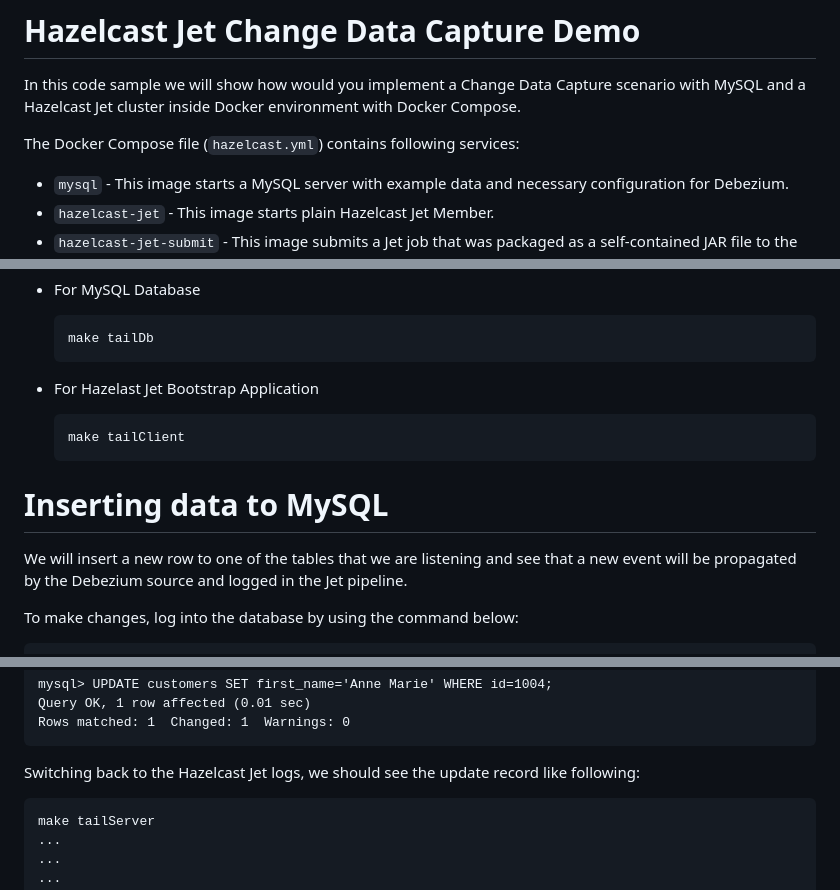
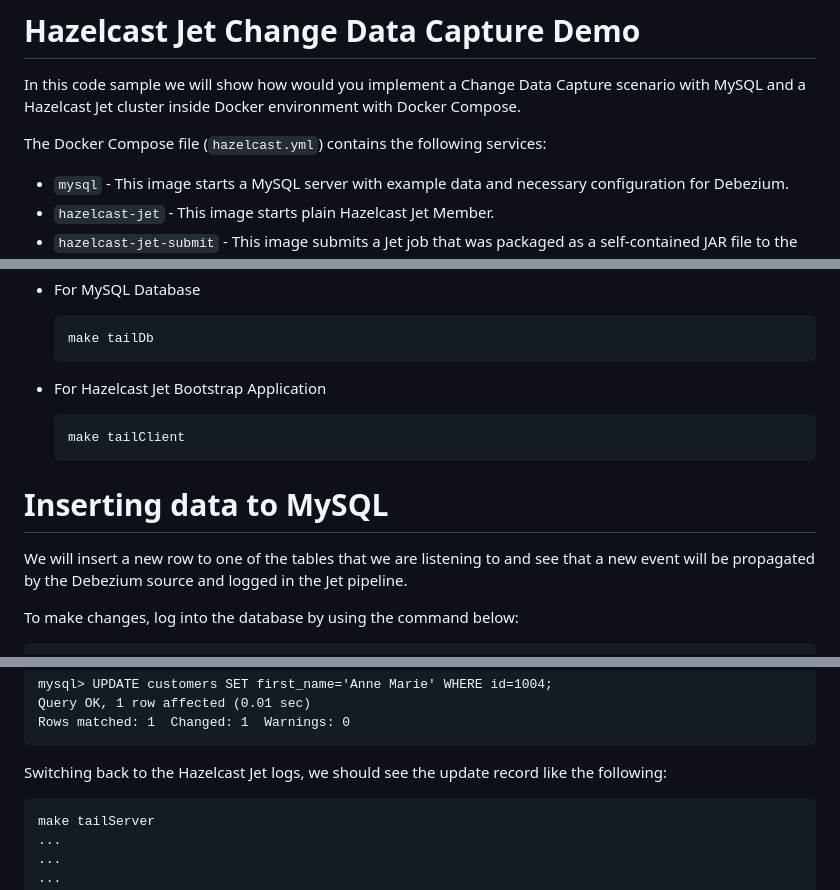
Before and after one commit to hazelcast/hazelcast-jet-demos, a Markdown page: debezium-cdc-without-kafka/README.md, 3 parts joined by grey strips. GitHub-like rendering.

Commit message:
Fix typos identified by IntelliJ (e.g. "hazelast" -> "hazelcast")

````diff
--- a/debezium-cdc-without-kafka/README.md
+++ b/debezium-cdc-without-kafka/README.md
@@ -3,7 +3,7 @@
 In this code sample we will show how would you implement a Change Data Capture scenario
 with MySQL and a Hazelcast Jet cluster inside Docker environment with Docker Compose.
 
-The Docker Compose file (`hazelcast.yml`) contains following services:
+The Docker Compose file (`hazelcast.yml`) contains the following services:
 
 - `mysql` - This image starts a MySQL server with example data and necessary
 configuration for Debezium.
@@ -67,14 +67,14 @@ Optionally if you would like to see the logs for other services use the followin
     make tailDb
     ```
 
-- For Hazelast Jet Bootstrap Application
+- For Hazelcast Jet Bootstrap Application
 
     ```
     make tailClient
     ```
 
 # Inserting data to MySQL
-We will insert a new row to one of the tables that we are listening and see that
+We will insert a new row to one of the tables that we are listening to and see that
 a new event will be propagated by the Debezium source and logged in the Jet pipeline.
 
 To make changes, log into the database by using the command below:
@@ -115,7 +115,7 @@ Rows matched: 1  Changed: 1  Warnings: 0
 ```
 
 Switching back to the Hazelcast Jet logs, we should see the update record like
-following:
+the following:
 
 ```
 make tailServer
````
Also changed, not shown: other parts of debezium-cdc-without-kafka/README.md (+1 -1 lines), 1 other file.
